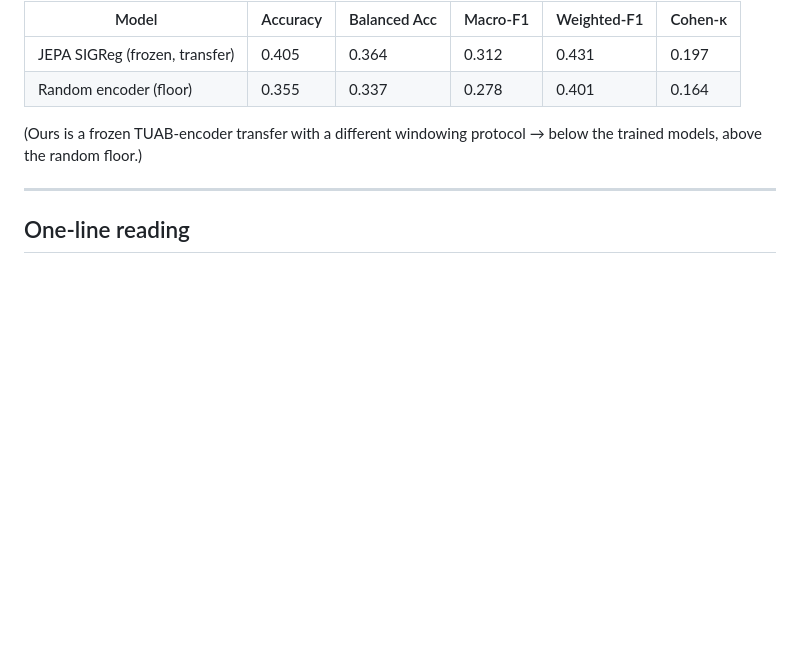
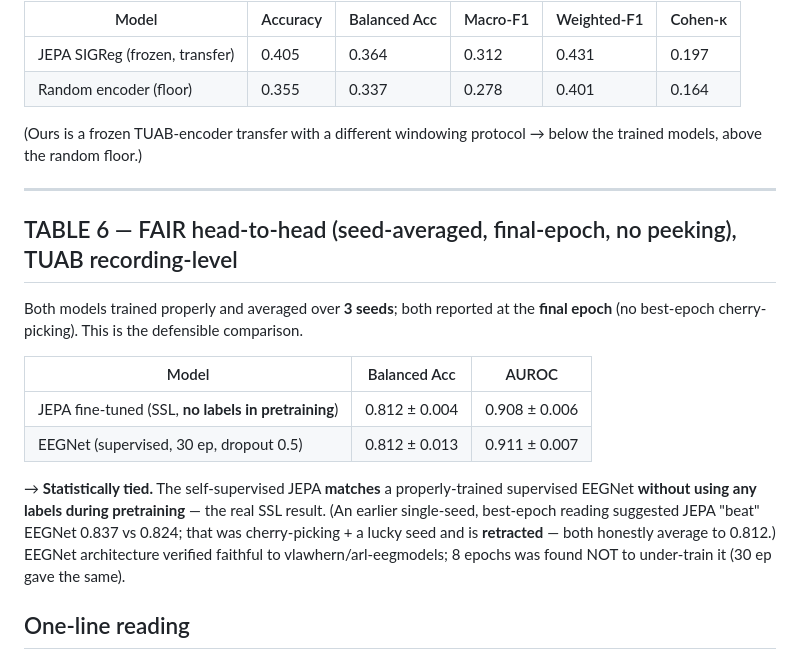
Before and after one commit to Yani-hmc/Hack_the_worlds, a Markdown page: examples/eeg/TABLES.md, the part around the change. Rendered like a GitHub page; blank space fills up the shorter version.

Commit message:
EEG: fair seed-averaged head-to-head — JEPA fine-tune TIES EEGNet (both 0.812)
3 seeds each, final epoch (no best-epoch peeking), TUAB recording-level:
  JEPA fine-tune (SSL): BAcc 0.812+-0.004, AUROC 0.908+-0.006
  EEGNet (30ep, drop0.5): BAcc 0.812+-0.013, AUROC 0.911+-0.007
=> statistically tied. Retract earlier single-seed/best-epoch 'JEPA 0.837 beats
0.824' (cherry-picking + lucky seed). Honest claim: SSL JEPA MATCHES supervised
EEGNet without labels in pretraining. 8 epochs found NOT to under-train EEGNet.

Co-Authored-By: Claude Opus 4.8 (1M context) <noreply@anthropic.com>

```diff
--- a/examples/eeg/TABLES.md
+++ b/examples/eeg/TABLES.md
@@ -71,6 +71,21 @@ models, above the random floor.)
 
 ---
 
+## TABLE 6 — FAIR head-to-head (seed-averaged, final-epoch, no peeking), TUAB recording-level
+Both models trained properly and averaged over **3 seeds**; both reported at the **final epoch**
+(no best-epoch cherry-picking). This is the defensible comparison.
+
+| Model | Balanced Acc | AUROC |
+|---|---|---|
+| JEPA fine-tuned (SSL, **no labels in pretraining**) | 0.812 ± 0.004 | 0.908 ± 0.006 |
+| EEGNet (supervised, 30 ep, dropout 0.5) | 0.812 ± 0.013 | 0.911 ± 0.007 |
+
+→ **Statistically tied.** The self-supervised JEPA **matches** a properly-trained supervised EEGNet
+**without using any labels during pretraining** — the real SSL result. (An earlier single-seed,
+best-epoch reading suggested JEPA "beat" EEGNet 0.837 vs 0.824; that was cherry-picking + a lucky
+seed and is **retracted** — both honestly average to 0.812.) EEGNet architecture verified faithful
+to vlawhern/arl-eegmodels; 8 epochs was found NOT to under-train it (30 ep gave the same).
+
 ## One-line reading
 Per-window, our best JEPA = **0.775 BAcc / 0.856 AUROC**: ≈ ContraWR/FFCL, below SPaRCNet/
 ST-Transformer/BIOT, well below LaBraM. We are a clean, honest baseline — not SOTA. The gap is a
```
